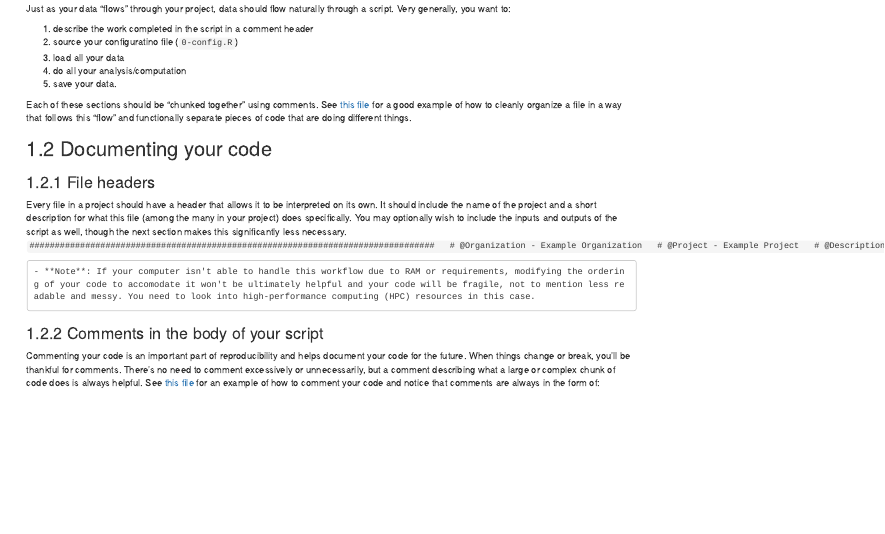
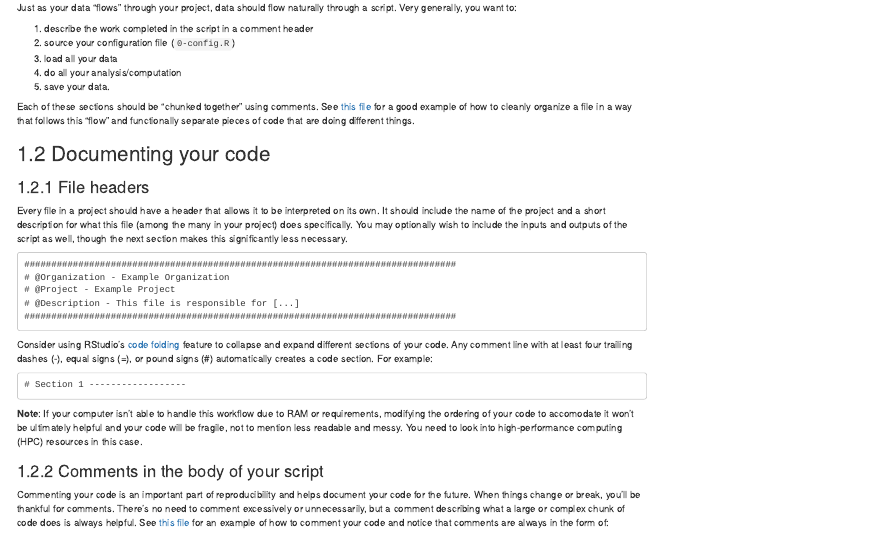
Before and after one commit to jadebc/lab-manual, an R Markdown document (04-coding-practices.Rmd): the page in a window 1100 px wide, from 100 px down. Rendered offline with R 4.5, knitr and Pandoc, with nearby package versions; drawn as R Markdown's standard HTML page in place of the format the file asks for.

Commit message:
fix typos

````diff
--- a/04-coding-practices.Rmd
+++ b/04-coding-practices.Rmd
@@ -7,7 +7,7 @@ by Kunal Mishra and Jade Benjamin-Chung
 Just as your data "flows" through your project, data should flow naturally through a script. Very generally, you want to:
 
 1. describe the work completed in the script in a comment header
-2. source your configuratino file (`0-config.R`)
+2. source your configuration file (`0-config.R`)
 3. load all your data
 4. do all your analysis/computation
 5. save your data.
@@ -18,15 +18,23 @@ Each of these sections should be "chunked together" using comments. See [this fi
 
 ### File headers
 Every file in a project should have a header that allows it to be interpreted on its own. It should include the name of the project and a short description for what this file (among the many in your project) does specifically. You may optionally wish to include the inputs and outputs of the script as well, though the next section makes this significantly less necessary.
+
   ```
   ################################################################################
   # @Organization - Example Organization
   # @Project - Example Project
   # @Description - This file is responsible for [...]
   ################################################################################
+
   ```
 
-    - **Note**: If your computer isn't able to handle this workflow due to RAM or requirements, modifying the ordering of your code to accomodate it won't be ultimately helpful and your code will be fragile, not to mention less readable and messy. You need to look into high-performance computing (HPC) resources in this case.
+Consider using RStudio's [code folding](https://support.rstudio.com/hc/en-us/articles/200484568-Code-Folding-and-Sections) feature to collapse and expand different sections of your code. Any comment line with at least four trailing dashes (-), equal signs (=), or pound signs (#) automatically creates a code section. For example:
+
+```
+# Section 1 ------------------
+```
+
+**Note**: If your computer isn't able to handle this workflow due to RAM or requirements, modifying the ordering of your code to accomodate it won't be ultimately helpful and your code will be fragile, not to mention less readable and messy. You need to look into high-performance computing (HPC) resources in this case.
 
 ### Comments in the body of your script
 Commenting your code is an important part of reproducibility and helps document your code for the future. When things change or break, you'll be thankful for comments. There's no need to comment excessively or unnecessarily, but a comment describing what a large or complex chunk of code does is always helpful. See [this file](https://github.com/kmishra9/Flu-Absenteeism/blob/master/Master's%20Thesis%20-%20Spatial%20Epidemiology%20of%20Influenza/1b%20-%20Map-Management.R) for an example of how to comment your code and notice that comments are always in the form of:
````
Also changed, not shown: docs/search_index.json, 10 other files.
